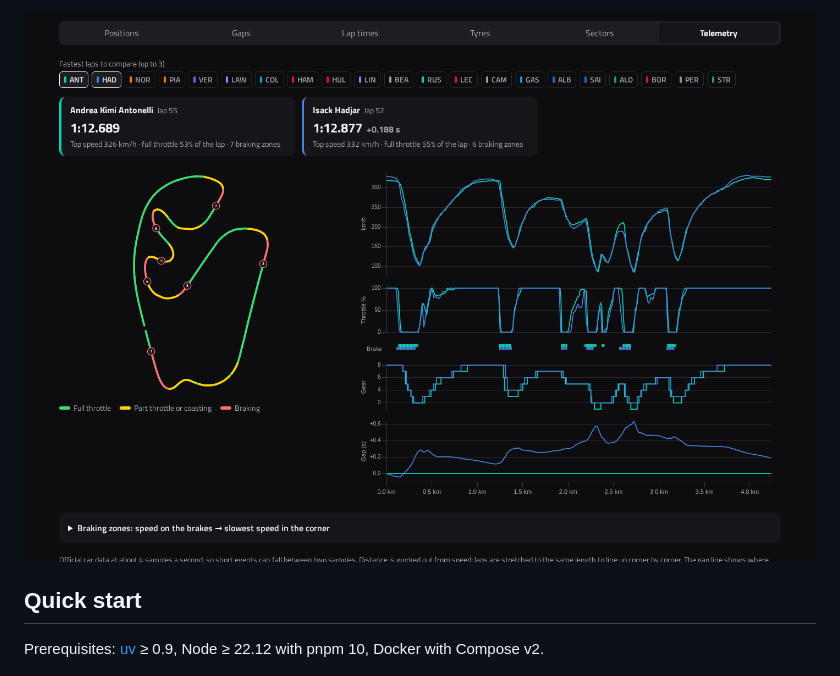
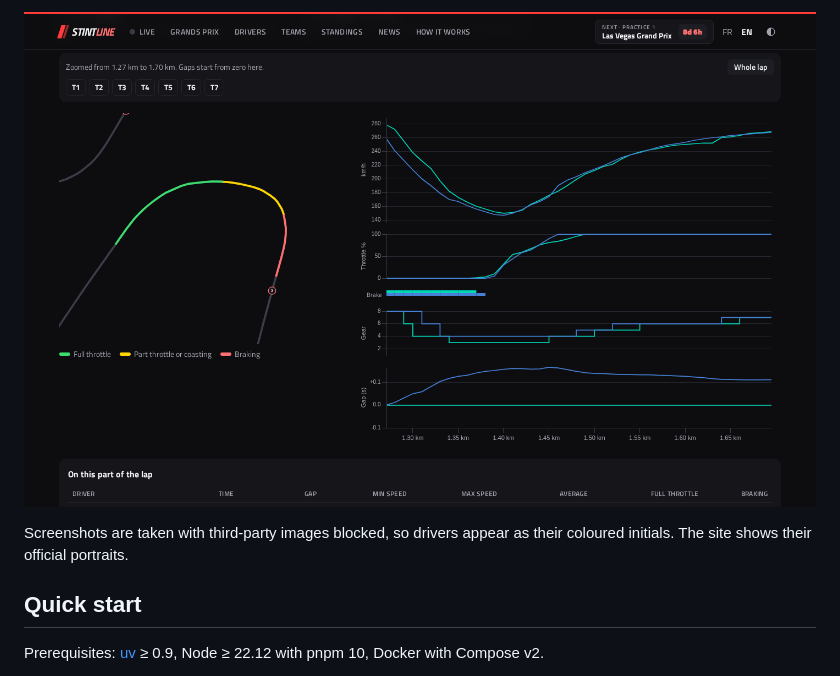
Before and after one commit to CafeurOff/stintline, a Markdown page: README.md, the part around one of its changes. Drawn GitHub-style; pictures changed too: docs/screenshots/telemetry.png.

```diff
--- a/README.md
+++ b/README.md
@@ -28,5 +28,7 @@ The interface is bilingual (English and French), works on phones, and has a ligh
 
-![Fastest-lap telemetry comparison between two drivers](docs/screenshots/telemetry.png)
+![Telemetry zoomed on one corner: speed, throttle, brake, gear and gap, the circuit framed on that section](docs/screenshots/telemetry.png)
+
+Screenshots are taken with third-party images blocked, so drivers appear as their coloured initials. The site shows their official portraits.
 
 ## Quick start
 
```
Also changed, not shown: other parts of README.md (+14 -3 lines), CLAUDE.md (+2 -1 lines), docs/adr/0014-broadcast-design-for-the-public-site.md (added, +40 -0 lines), docs/deploy.md (+1 -1 lines), docs/screenshots/circuit-strategy.png, docs/screenshots/grands-prix.png (added), docs/screenshots/home.png, 1 other file.
